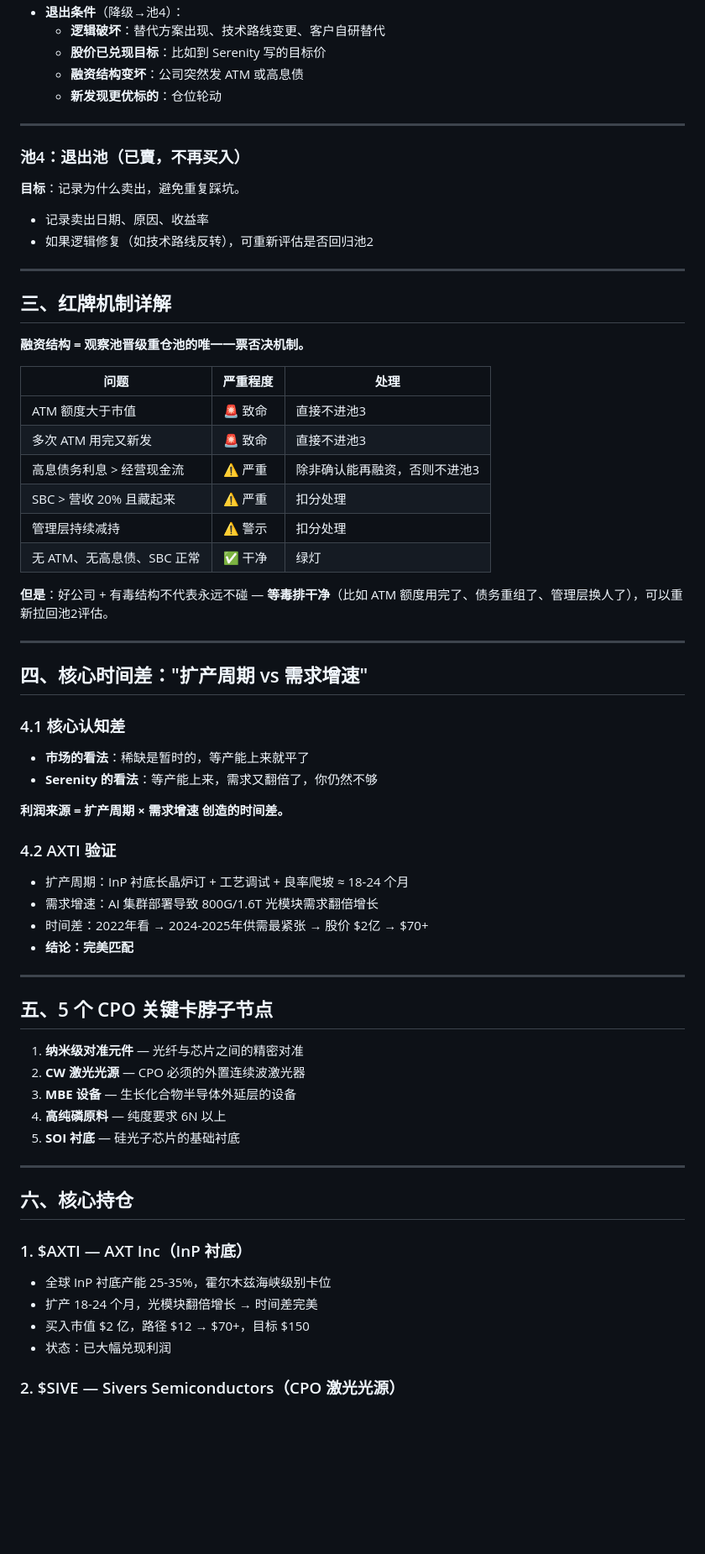
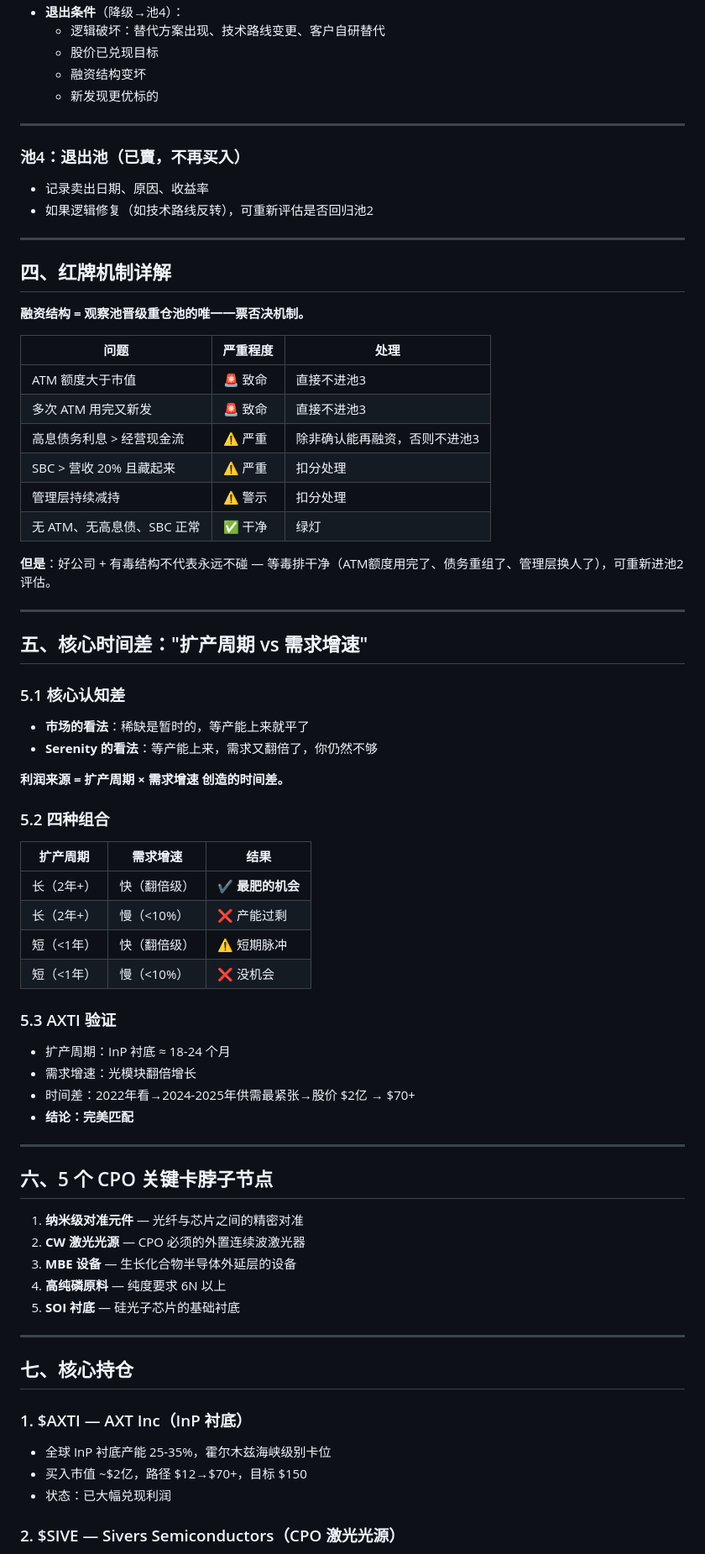
Before and after one commit to karenzling/stock-basis-monitor, a Markdown page: docs/serenity-investment-thesis.md, the part around one of its changes. Shown at 84% size. Rendered like a GitHub page; blank space fills up the shorter version.

```diff
--- a/docs/serenity-investment-thesis.md
+++ b/docs/serenity-investment-thesis.md
@@ -115,21 +161,19 @@
 - **退出条件**（降级→池4）：
-  - **逻辑破坏**：替代方案出现、技术路线变更、客户自研替代
-  - **股价已兑现目标**：比如到 Serenity 写的目标价
-  - **融资结构变坏**：公司突然发 ATM 或高息债
-  - **新发现更优标的**：仓位轮动
+  - 逻辑破坏：替代方案出现、技术路线变更、客户自研替代
+  - 股价已兑现目标
+  - 融资结构变坏
+  - 新发现更优标的
 
 ---
 
 ### 池4：退出池（已賣，不再买入）
-
-**目标**：记录为什么卖出，避免重复踩坑。
 
 - 记录卖出日期、原因、收益率
 - 如果逻辑修复（如技术路线反转），可重新评估是否回归池2
 
 ---
 
-## 三、红牌机制详解
+## 四、红牌机制详解
 
 **融资结构 = 观察池晋级重仓池的唯一一票否决机制。**
 
@@ -142,29 +186,38 @@
 | 管理层持续减持 | ⚠️ 警示 | 扣分处理 |
 | 无 ATM、无高息债、SBC 正常 | ✅ 干净 | 绿灯 |
 
-**但是**：好公司 + 有毒结构不代表永远不碰 — **等毒排干净**（比如 ATM 额度用完了、债务重组了、管理层换人了），可以重新拉回池2评估。
+**但是**：好公司 + 有毒结构不代表永远不碰 — 等毒排干净（ATM额度用完了、债务重组了、管理层换人了），可重新进池2评估。
 
 ---
 
-## 四、核心时间差："扩产周期 vs 需求增速"
+## 五、核心时间差："扩产周期 vs 需求增速"
 
-### 4.1 核心认知差
+### 5.1 核心认知差
 
 - **市场的看法**：稀缺是暂时的，等产能上来就平了
 - **Serenity 的看法**：等产能上来，需求又翻倍了，你仍然不够
 
 **利润来源 = 扩产周期 × 需求增速 创造的时间差。**
 
-### 4.2 AXTI 验证
+### 5.2 四种组合
 
-- 扩产周期：InP 衬底长晶炉订 + 工艺调试 + 良率爬坡 ≈ 18-24 个月
-- 需求增速：AI 集群部署导致 800G/1.6T 光模块需求翻倍增长
-- 时间差：2022年看 → 2024-2025年供需最紧张 → 股价 $2亿 → $70+
+| 扩产周期 | 需求增速 | 结果 |
+|----------|----------|------|
+| 长（2年+） | 快（翻倍级） | ✔️ **最肥的机会** |
+| 长（2年+） | 慢（<10%） | ❌ 产能过剩 |
+| 短（<1年） | 快（翻倍级） | ⚠️ 短期脉冲 |
+| 短（<1年） | 慢（<10%） | ❌ 没机会 |
+
+### 5.3 AXTI 验证
+
+- 扩产周期：InP 衬底 ≈ 18-24 个月
+- 需求增速：光模块翻倍增长
+- 时间差：2022年看→2024-2025年供需最紧张→股价 $2亿 → $70+
 - **结论：完美匹配**
 
 ---
 
-## 五、5 个 CPO 关键卡脖子节点
+## 六、5 个 CPO 关键卡脖子节点
 
 1. **纳米级对准元件** — 光纤与芯片之间的精密对准
 2. **CW 激光光源** — CPO 必须的外置连续波激光器
@@ -174,12 +227,11 @@
 
 ---
 
-## 六、核心持仓
+## 七、核心持仓
 
 ### 1. $AXTI — AXT Inc（InP 衬底）
 - 全球 InP 衬底产能 25-35%，霍尔木兹海峡级别卡位
-- 扩产 18-24 个月，光模块翻倍增长 → 时间差完美
-- 买入市值 $2 亿，路径 $12 → $70+，目标 $150
+- 买入市值 ~$2亿，路径 $12→$70+，目标 $150
 - 状态：已大幅兑现利润
 
 ### 2. $SIVE — Sivers Semiconductors（CPO 激光光源）
```
Also changed, not shown: other parts of docs/serenity-investment-thesis.md (+70 -27 lines).
